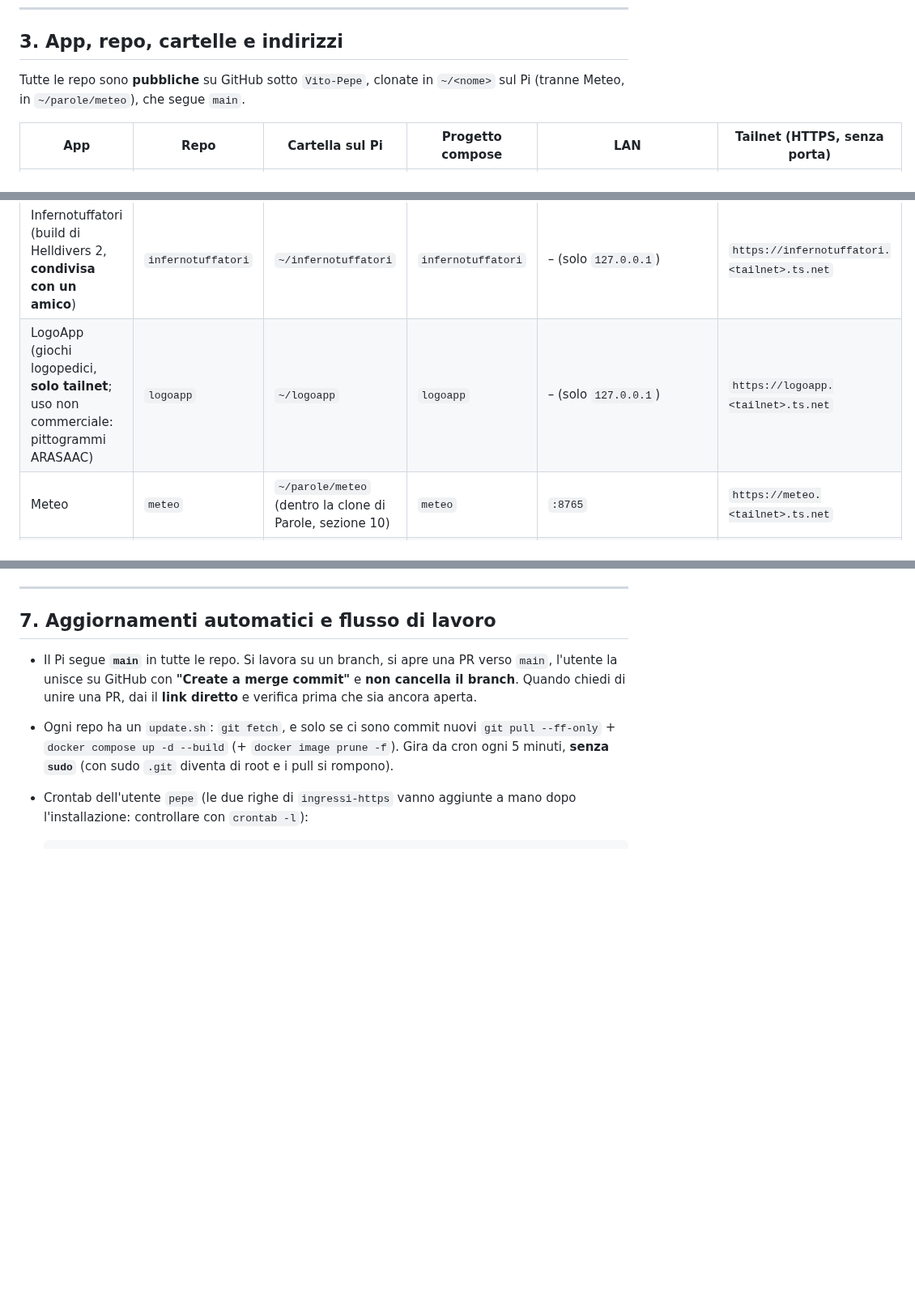
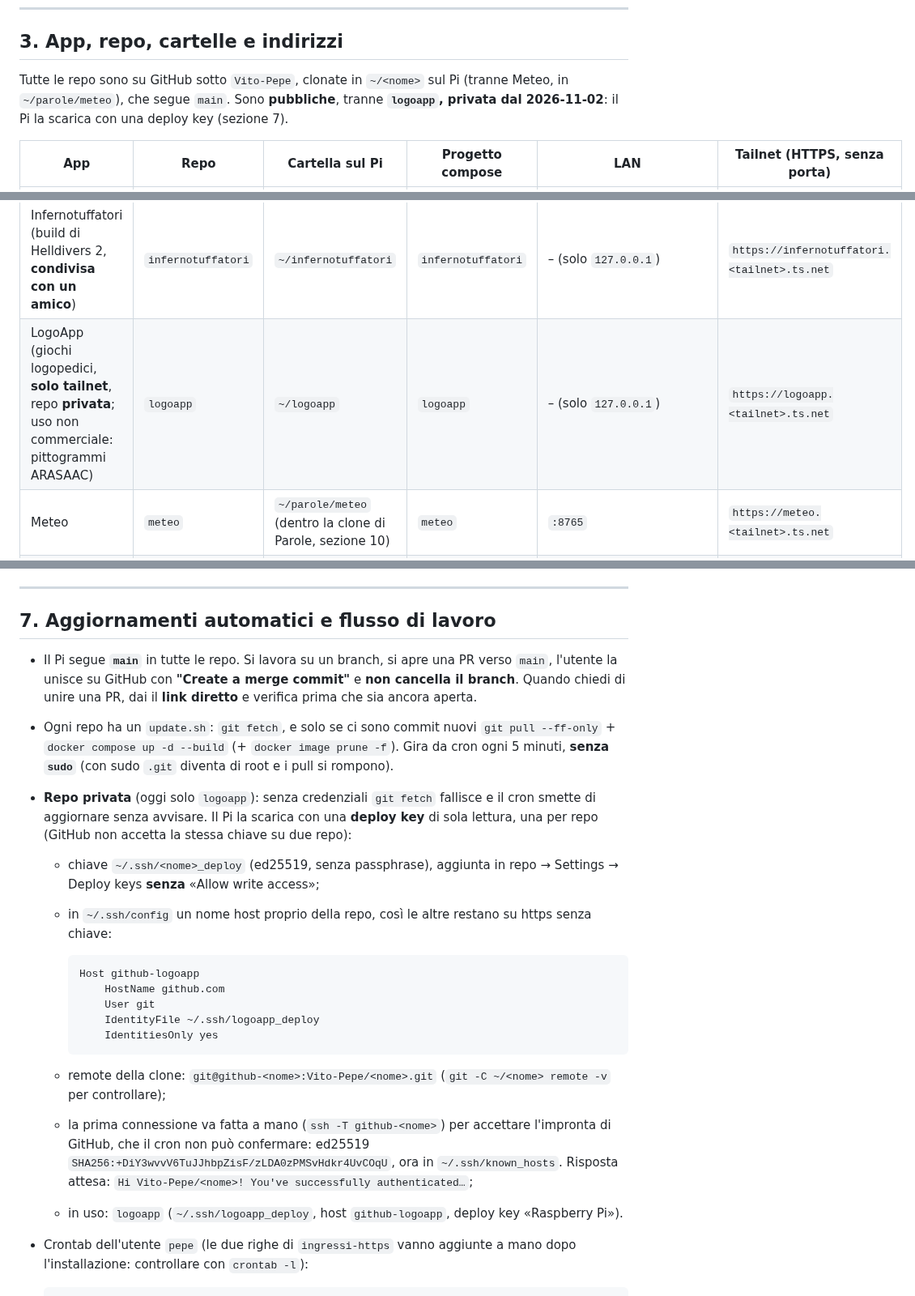
Before and after one commit to Vito-Pepe/sillabe, a Markdown page: INFRASTRUTTURA-PI.md, 3 parts joined by grey strips. Shown at 81% size. GitHub-like rendering; blank space fills up the shorter version.

Commit message:
Infrastruttura: repo logoapp privata, il Pi la scarica con una deploy key
- INFRASTRUTTURA-PI.md: logoapp è l'unica repo privata; nella sezione 7
  come il Pi scarica una repo privata (deploy key di sola lettura per
  repo, nome host in ~/.ssh/config, remote SSH, prima connessione a mano).
- STATO-PROGETTO.md: nota nella scheda di LogoApp e voce fatta.

Co-Authored-By: Claude Opus 5.5 <noreply@anthropic.com>
Claude-Session: https://claude.ai/code/session_01HsTSweYryX2Nzm2QEKcBhS

````diff
--- a/INFRASTRUTTURA-PI.md
+++ b/INFRASTRUTTURA-PI.md
@@ -61,7 +61,7 @@ Porte **interne** ai container, non pubblicate sull'host: `3000` e `3001` dei se
 
 ## 3. App, repo, cartelle e indirizzi
 
-Tutte le repo sono **pubbliche** su GitHub sotto `Vito-Pepe`, clonate in `~/<nome>` sul Pi (tranne Meteo, in `~/parole/meteo`), che segue `main`.
+Tutte le repo sono su GitHub sotto `Vito-Pepe`, clonate in `~/<nome>` sul Pi (tranne Meteo, in `~/parole/meteo`), che segue `main`. Sono **pubbliche**, tranne **`logoapp`, privata dal 2026-11-02**: il Pi la scarica con una deploy key (sezione 7).
 
 | App | Repo | Cartella sul Pi | Progetto compose | LAN | Tailnet (HTTPS, senza porta) |
 |---|---|---|---|---|---|
@@ -74,7 +74,7 @@ Tutte le repo sono **pubbliche** su GitHub sotto `Vito-Pepe`, clonate in `~/<nom
 | Impostore (gioco) | `impostore` | `~/impostore` | `impostore` | `:8089` | `https://impostore.<tailnet>.ts.net` |
 | Impasti e ImpastiPLUS (impasti per la pizza, pagina di scelta in `/`) | `pizzapp` | `~/pizzapp` | `pizzapp` | `:8090` | `https://pizzapp.<tailnet>.ts.net` |
 | Infernotuffatori (build di Helldivers 2, **condivisa con un amico**) | `infernotuffatori` | `~/infernotuffatori` | `infernotuffatori` | – (solo `127.0.0.1`) | `https://infernotuffatori.<tailnet>.ts.net` |
-| LogoApp (giochi logopedici, **solo tailnet**; uso non commerciale: pittogrammi ARASAAC) | `logoapp` | `~/logoapp` | `logoapp` | – (solo `127.0.0.1`) | `https://logoapp.<tailnet>.ts.net` |
+| LogoApp (giochi logopedici, **solo tailnet**, repo **privata**; uso non commerciale: pittogrammi ARASAAC) | `logoapp` | `~/logoapp` | `logoapp` | – (solo `127.0.0.1`) | `https://logoapp.<tailnet>.ts.net` |
 | Meteo | `meteo` | `~/parole/meteo` (dentro la clone di Parole, sezione 10) | `meteo` | `:8765` | `https://meteo.<tailnet>.ts.net` |
 | Ingressi HTTPS | `ingressi-https` | `~/ingressi-https` | `ingressi-https` | – | (crea gli indirizzi qui sopra) |
 
@@ -187,6 +187,20 @@ Mai `docker compose down -v` né `docker volume prune` su questo Pi. Gli `update
 
 - Il Pi segue **`main`** in tutte le repo. Si lavora su un branch, si apre una PR verso `main`, l'utente la unisce su GitHub con **"Create a merge commit"** e **non cancella il branch**. Quando chiedi di unire una PR, dai il **link diretto** e verifica prima che sia ancora aperta.
 - Ogni repo ha un `update.sh`: `git fetch`, e solo se ci sono commit nuovi `git pull --ff-only` + `docker compose up -d --build` (+ `docker image prune -f`). Gira da cron ogni 5 minuti, **senza `sudo`** (con sudo `.git` diventa di root e i pull si rompono).
+- **Repo privata** (oggi solo `logoapp`): senza credenziali `git fetch` fallisce e il cron smette di aggiornare senza avvisare. Il Pi la scarica con una **deploy key** di sola lettura, una per repo (GitHub non accetta la stessa chiave su due repo):
+  - chiave `~/.ssh/<nome>_deploy` (ed25519, senza passphrase), aggiunta in repo → Settings → Deploy keys **senza** «Allow write access»;
+  - in `~/.ssh/config` un nome host proprio della repo, così le altre restano su https senza chiave:
+
+    ```
+    Host github-logoapp
+        HostName github.com
+        User git
+        IdentityFile ~/.ssh/logoapp_deploy
+        IdentitiesOnly yes
+    ```
+  - remote della clone: `git@github-<nome>:Vito-Pepe/<nome>.git` (`git -C ~/<nome> remote -v` per controllare);
+  - la prima connessione va fatta a mano (`ssh -T github-<nome>`) per accettare l'impronta di GitHub, che il cron non può confermare: ed25519 `SHA256:+DiY3wvvV6TuJJhbpZisF/zLDA0zPMSvHdkr4UvCOqU`, ora in `~/.ssh/known_hosts`. Risposta attesa: `Hi Vito-Pepe/<nome>! You've successfully authenticated…`;
+  - in uso: `logoapp` (`~/.ssh/logoapp_deploy`, host `github-logoapp`, deploy key «Raspberry Pi»).
 - Crontab dell'utente `pepe` (le due righe di `ingressi-https` vanno aggiunte a mano dopo l'installazione: controllare con `crontab -l`):
 
   ```
````
Also changed, not shown: STATO-PROGETTO.md (+2 -1 lines).
